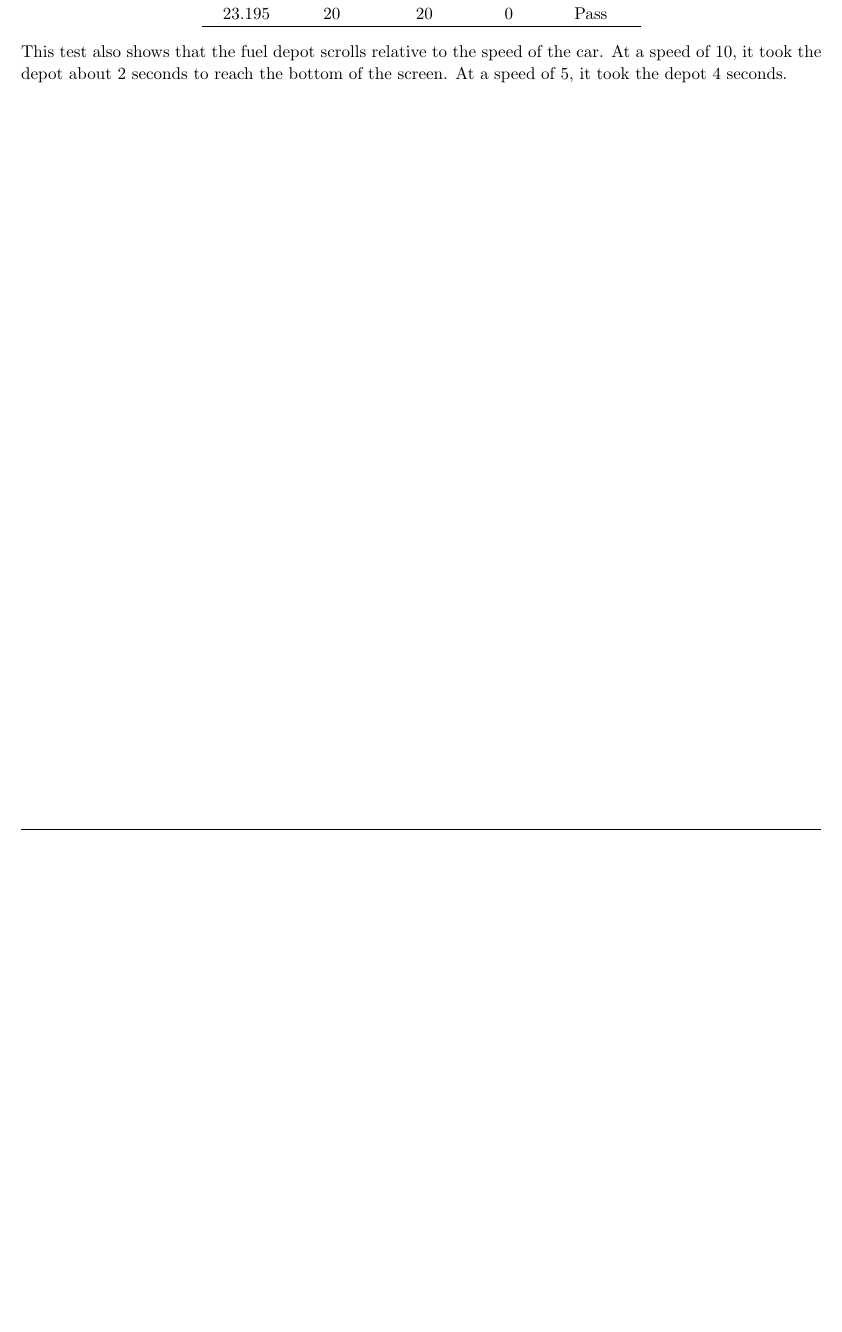
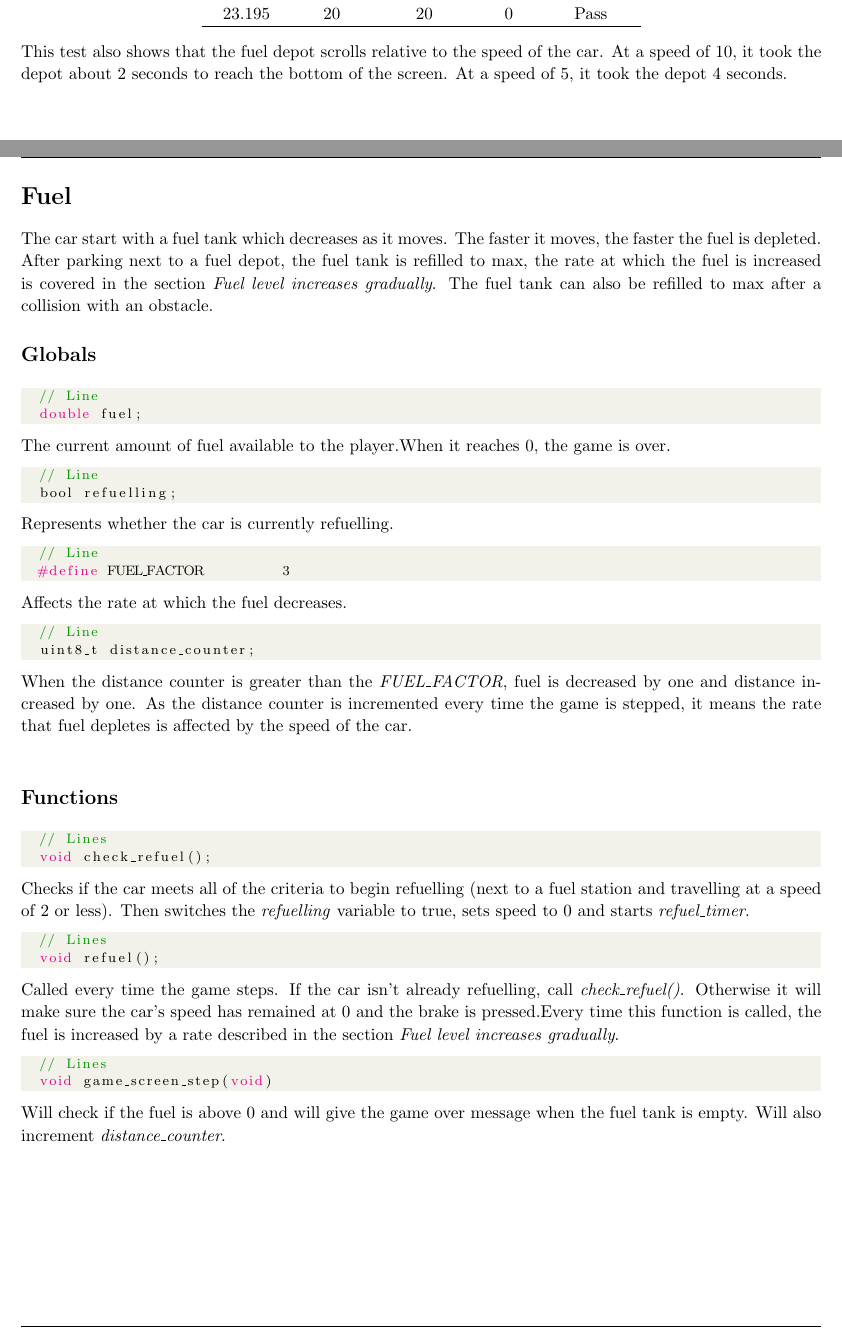
Before and after one commit to pedrohva/Zombie_Race, a LaTeX document (Report/a2_n9424342_Report.tex): part of page 18 of 19 before the commit and two parts of pages 18 and 19 of 21 after it, the two joined at a grey line, cut so that both start at the same text, the shorter picture padded with empty space. Compiled offline with pdfLaTeX.

Commit message:
Fuel completed

```diff
--- a/Report/a2_n9424342_Report.tex
+++ b/Report/a2_n9424342_Report.tex
@@ -792,3 +792,48 @@ This test also shows that the fuel depot scrolls relative to the speed of the ca
 \clearpage
 
 %----------------------------------------------------------------------------------------
+%	FUEL
+%----------------------------------------------------------------------------------------
+\section{Fuel}
+The car start with a fuel tank which decreases as it moves. The faster it moves, the faster the fuel is depleted. After parking next to a fuel depot, the fuel tank is refilled to max, the rate at which the fuel is increased is covered in the section \emph{Fuel level increases gradually}. The fuel tank can also be refilled to max after a collision with an obstacle.
+
+\subsection*{Globals}
+\begin{lstlisting}[style=CStyle]
+	// Line
+	double fuel;
+\end{lstlisting}
+The current amount of fuel available to the player.When it reaches 0, the game is over.
+\begin{lstlisting}[style=CStyle]
+	// Line
+	bool refuelling;
+\end{lstlisting}
+Represents whether the car is currently refuelling.
+\begin{lstlisting}[style=CStyle]
+	// Line
+	#define FUEL_FACTOR         3
+\end{lstlisting}
+Affects the rate at which the fuel decreases.
+\begin{lstlisting}[style=CStyle]
+	// Line
+	uint8_t distance_counter;
+\end{lstlisting}
+When the distance counter is greater than the \emph{FUEL\_FACTOR}, fuel is decreased by one and distance increased by one. As the distance counter is incremented every time the game is stepped, it means  the rate that fuel depletes is affected by the speed of the car.
+\newline
+
+\subsection*{Functions}
+\begin{lstlisting}[style=CStyle]
+	// Lines
+	void check_refuel();
+\end{lstlisting}
+Checks if the car meets all of the criteria to begin refuelling (next to a fuel station and travelling at a speed of 2 or less). Then switches the \emph{refuelling} variable to true, sets speed to 0 and starts \emph{refuel\_timer}.
+\begin{lstlisting}[style=CStyle]
+	// Lines
+	void refuel();
+\end{lstlisting}
+Called every time the game steps. If the car isn't already refuelling, call \emph{check\_refuel()}. Otherwise it will make sure the car's speed has remained at 0 and the brake is pressed.Every time this function is called, the fuel is increased by a rate described in the section \emph{Fuel level increases gradually}.
+\begin{lstlisting}[style=CStyle]
+	// Lines
+	void game_screen_step(void)
+\end{lstlisting}
+Will check if the fuel is above 0 and will give the game over message when the fuel tank is empty. Will also increment \emph{distance\_counter}.
+\newpage
```
Also changed, not shown: Report/a2_n9424342_Report.pdf, Report/a2_n9424342_Report.tex (23 more changed lines), 2 other files.
